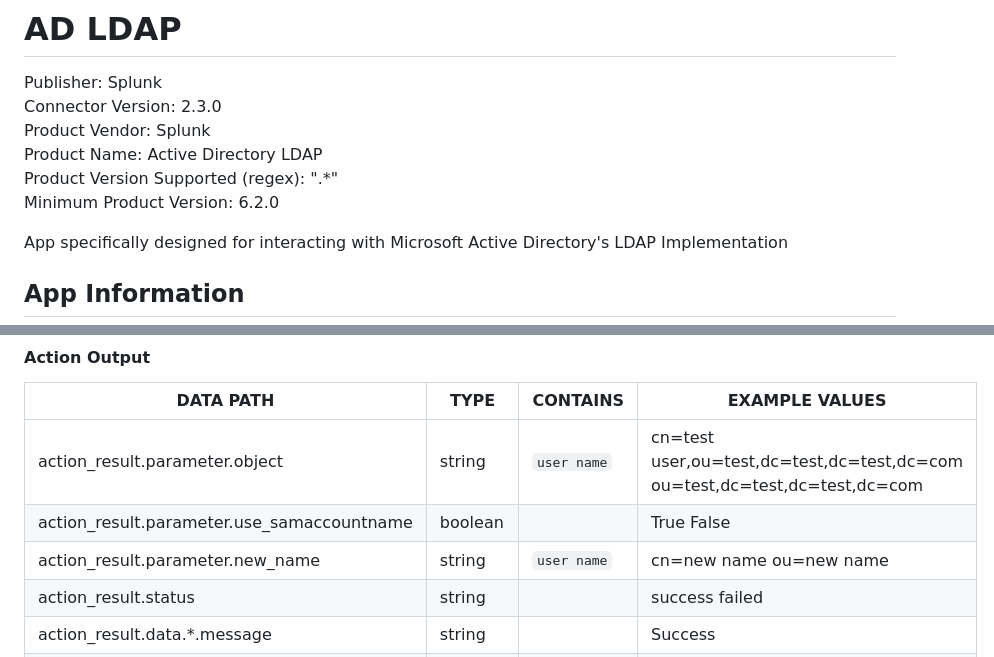
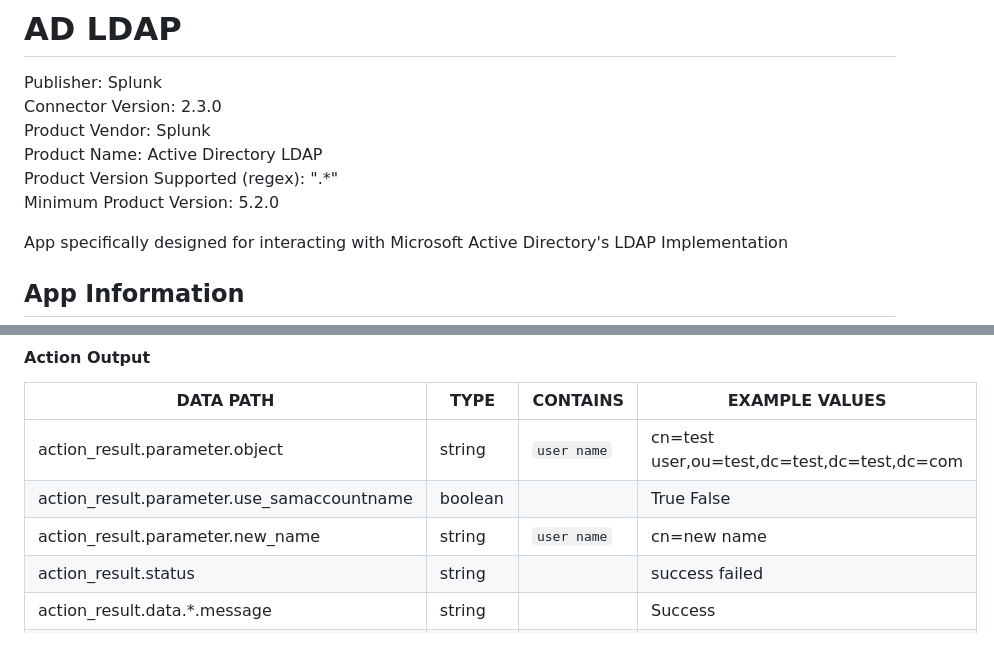
Before and after one commit to splunk-soar-connectors/microsoftadldap, a Markdown page: README.md, 2 parts joined by grey strips. GitHub-like rendering.

```diff
--- a/README.md
+++ b/README.md
@@ -6,7 +6,7 @@ Connector Version: 2.3.0
 Product Vendor: Splunk
 Product Name: Active Directory LDAP
 Product Version Supported (regex): ".\*"
-Minimum Product Version: 6.2.0
+Minimum Product Version: 5.2.0
 
 App specifically designed for interacting with Microsoft Active Directory's LDAP Implementation
 
@@ -467,9 +467,9 @@ PARAMETER | REQUIRED | DESCRIPTION | TYPE | CONTAINS
 #### Action Output
 DATA PATH | TYPE | CONTAINS | EXAMPLE VALUES
 --------- | ---- | -------- | --------------
-action_result.parameter.object | string |  `user name`  |   cn=test user,ou=test,dc=test,dc=test,dc=com  ou=test,dc=test,dc=test,dc=com
+action_result.parameter.object | string |  `user name`  |   cn=test user,ou=test,dc=test,dc=test,dc=com
 action_result.parameter.use_samaccountname | boolean |  |   True  False
-action_result.parameter.new_name | string |  `user name`  |   cn=new name  ou=new name
+action_result.parameter.new_name | string |  `user name`  |   cn=new name
 action_result.status | string |  |   success  failed
 action_result.data.\*.message | string |  |   Success
 action_result.summary.summary | string |  |   Successfully Set Attributes
```
